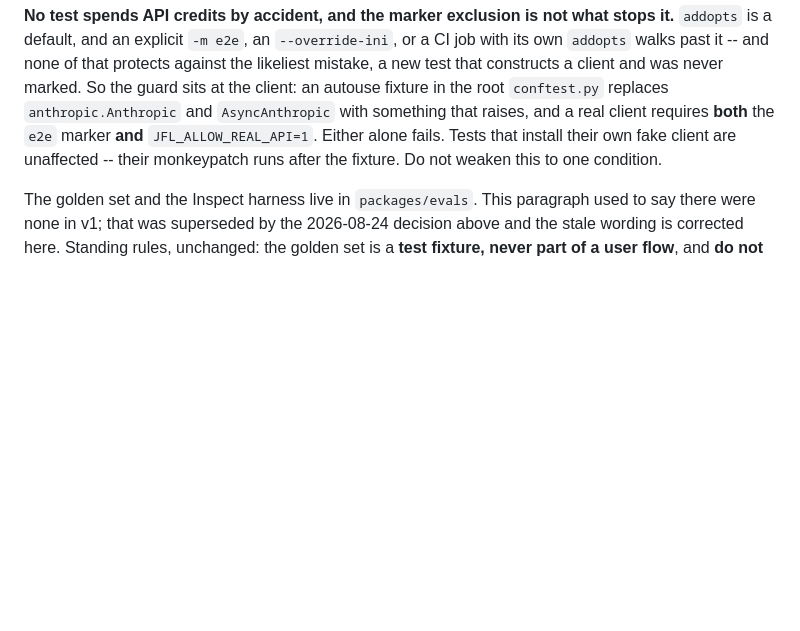
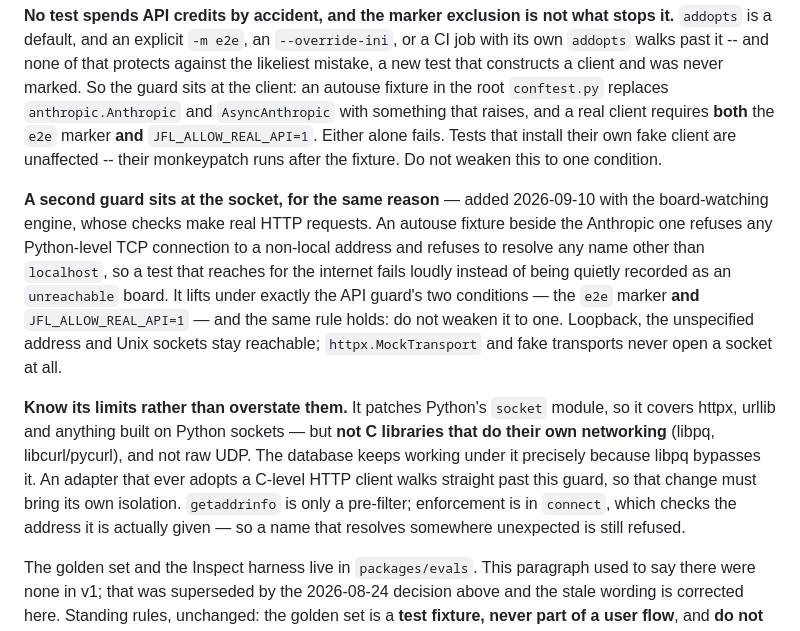
Before and after one commit to SeiyaYamamotoStudios/jobs4life, a Markdown page: CLAUDE.md, the part around the change. Rendered like a GitHub page; blank space fills up the shorter version.

Commit message:
Document the socket-level network guard, including what it cannot see
The board engine's commit added a second autouse guard beside the Anthropic one.
It refuses non-local TCP connections and name resolution, so a test reaching for
the internet fails loudly rather than being recorded as an unreachable board. It
lifts under the same two conditions and must not be weakened to one.

The limits are written down because the building agent overstated them. It said
the guard covers every HTTP library a future adapter might bring. It does not:
it patches Python's socket module, so C libraries doing their own networking --
libpq, libcurl -- pass straight through, and so does raw UDP. The database works
under the guard for exactly that reason. An adapter moving to a C-level client
would silently lose the guarantee, so the note says that change must bring its
own isolation.

Co-Authored-By: Claude Opus 5 (1M context) <noreply@anthropic.com>
Claude-Session: https://claude.ai/code/session_01MAuvcNmKzrTQphjP5unNuo

```diff
--- a/CLAUDE.md
+++ b/CLAUDE.md
@@ -587,6 +587,23 @@ client requires **both** the `e2e` marker **and** `JFL_ALLOW_REAL_API=1`. Either
 fails. Tests that install their own fake client are unaffected -- their monkeypatch
 runs after the fixture. Do not weaken this to one condition.
 
+**A second guard sits at the socket, for the same reason** — added 2026-09-10 with the
+board-watching engine, whose checks make real HTTP requests. An autouse fixture beside the
+Anthropic one refuses any Python-level TCP connection to a non-local address and refuses to
+resolve any name other than `localhost`, so a test that reaches for the internet fails
+loudly instead of being quietly recorded as an `unreachable` board. It lifts under exactly
+the API guard's two conditions — the `e2e` marker **and** `JFL_ALLOW_REAL_API=1` — and the
+same rule holds: do not weaken it to one. Loopback, the unspecified address and Unix sockets
+stay reachable; `httpx.MockTransport` and fake transports never open a socket at all.
+
+**Know its limits rather than overstate them.** It patches Python's `socket` module, so it
+covers httpx, urllib and anything built on Python sockets — but **not C libraries that do
+their own networking** (libpq, libcurl/pycurl), and not raw UDP. The database keeps working
+under it precisely because libpq bypasses it. An adapter that ever adopts a C-level HTTP
+client walks straight past this guard, so that change must bring its own isolation.
+`getaddrinfo` is only a pre-filter; enforcement is in `connect`, which checks the address it
+is actually given — so a name that resolves somewhere unexpected is still refused.
+
 The golden set and the Inspect harness live in `packages/evals`. This paragraph used to
 say there were none in v1; that was superseded by the 2026-08-24 decision above and the
 stale wording is corrected here. Standing rules, unchanged: the golden set is a **test
```
